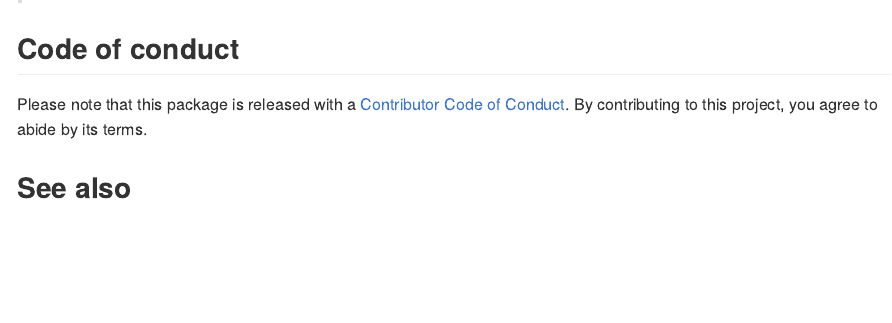
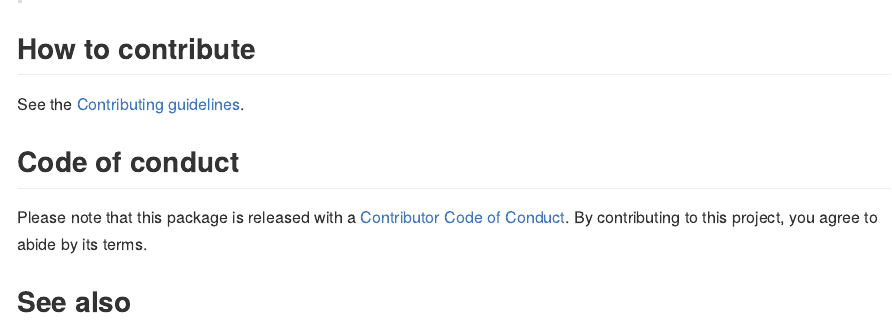
Before and after one commit to bnicenboim/pangoling, an R Markdown document (README.Rmd): the page in a window 1100 px wide, from 2180 px down. The pictures show the output file README.md that the author committed with the source, drawn offline in the style of GitHub; badge pictures from the web are left out.

Commit message:
added contributing guidelines to the readme

```diff
--- a/README.Rmd
+++ b/README.Rmd
@@ -76,6 +76,11 @@ df_sent
 >  DOI: [10.5281/zenodo.7637526](https://zenodo.org/badge/latestdoi/497831295),
 >  <https://github.com/bnicenboim/pangoling>.
 
+## How to contribute
+
+See the [Contributing guidelines](.github/CONTRIBUTING.md).
+
+
 ## Code of conduct
 
 Please note that this package is released with a [Contributor
```
Also changed, not shown: README.md, 2 other files.
